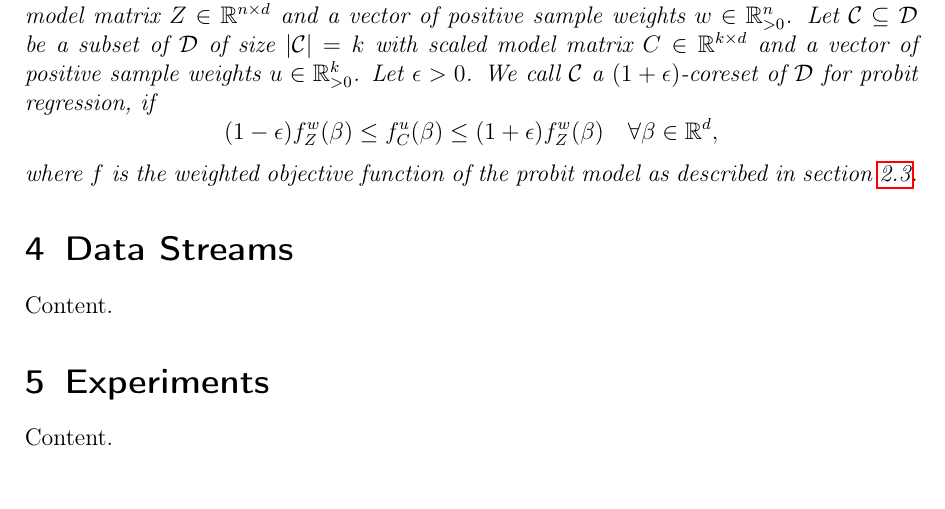
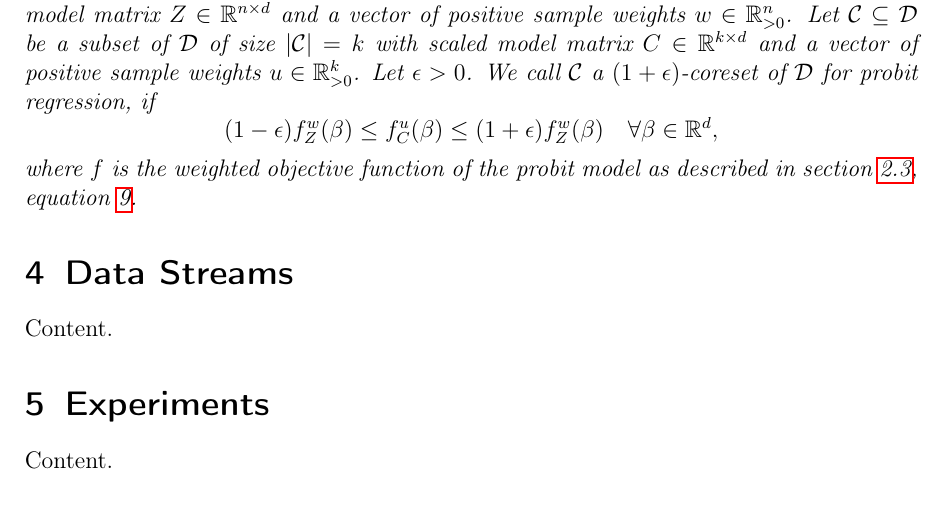
Before and after one commit to chr-peters/masters-thesis, a LaTeX thesis (masters_thesis_christian_peters.tex, which reads sections/coresets.tex): part of page 13 of 28, cut so that both start at the same text. Compiled offline with pdfLaTeX.

Commit message:
added label for weighted objective function

```diff
--- a/sections/coresets.tex
+++ b/sections/coresets.tex
@@ -24,5 +24,6 @@
         \quad \forall \beta \in \mathbb{R}^d,
     \end{equation*}
     where $f$ is the weighted objective function of
-    the probit model as described in section~\ref{sec:parameter-estimation}.
+    the probit model as described in section~\ref{sec:parameter-estimation},
+    equation~\ref{eq:weighted-objective-function}.
 \end{definition}
```
Also changed, not shown: sections/probit.tex (+1 -0 lines).
